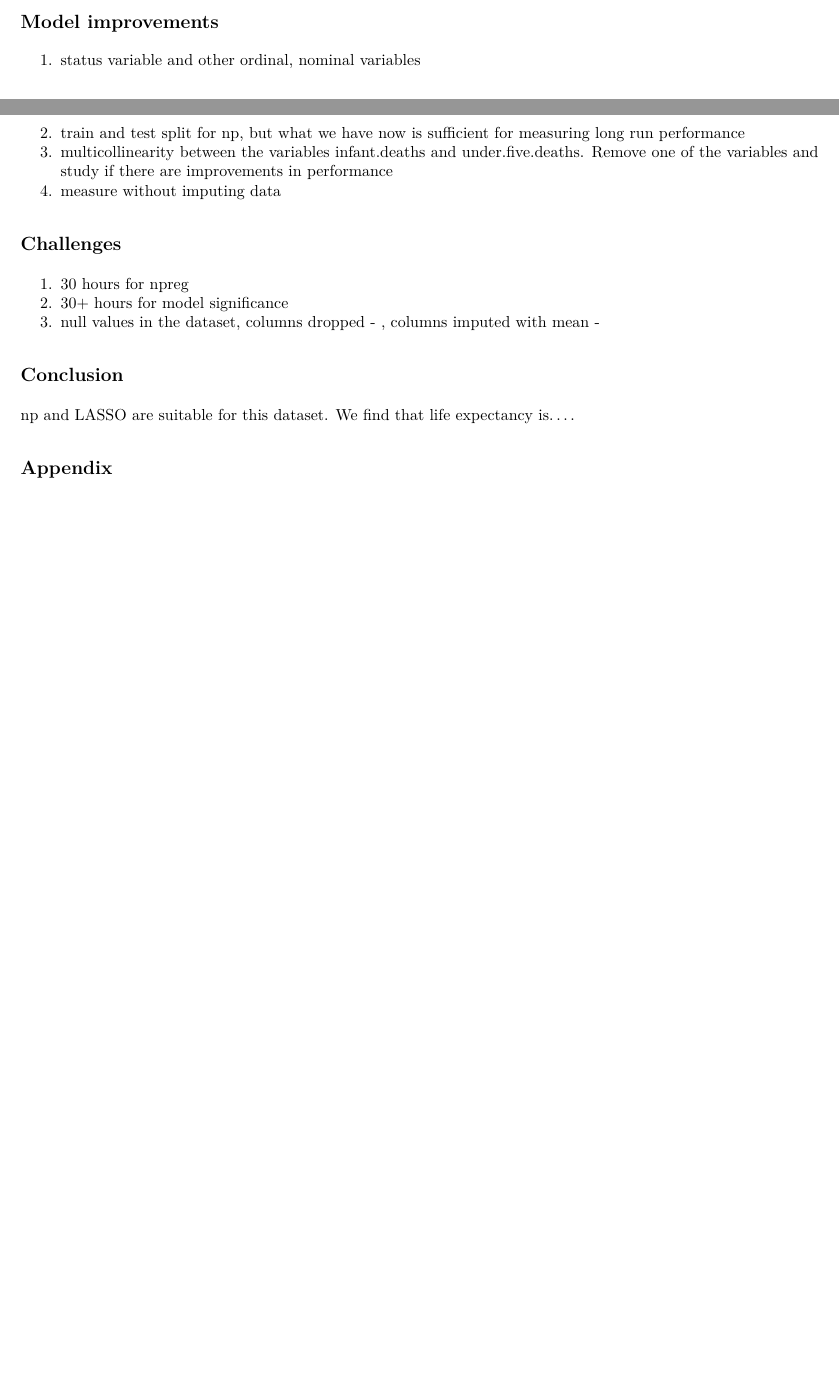
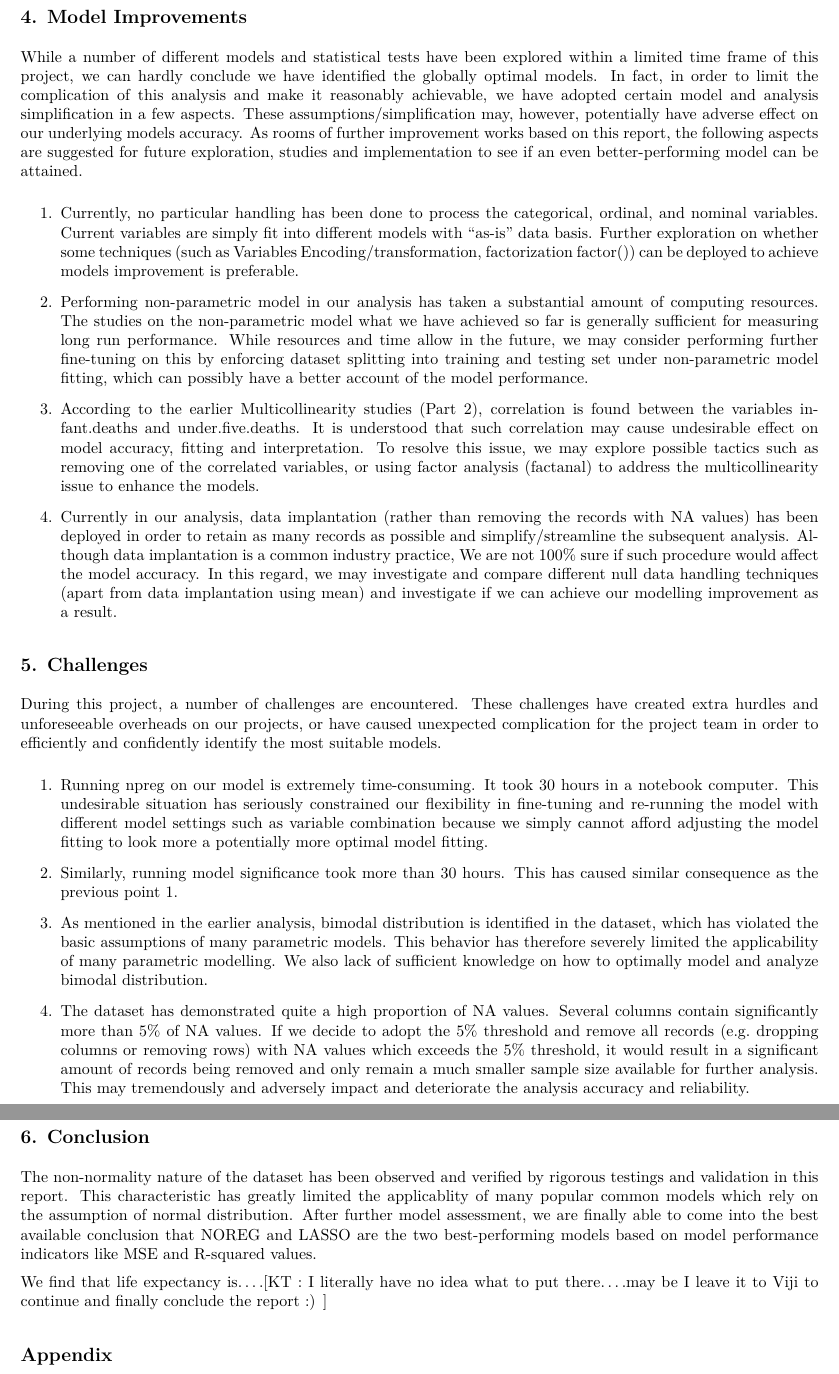
Before and after one commit to kcmtong/Advanced-Predictive-Modelling-DATA583, an R Markdown document (583FinalReport.Rmd): two parts of pages 7 and 8 of 8 before the commit and two parts of pages 8 and 9 of 9 after it, joined at a grey line, cut so that both start at the same text, the shorter picture padded with empty space. The pictures show the output file 583FinalReport.pdf that the author committed with the source.

Commit message:
Challenges, Further Improvements, Conclusion

```diff
--- a/583FinalReport.Rmd
+++ b/583FinalReport.Rmd
@@ -567,20 +567,35 @@ We measure the significance of the variables for a parsimonious model. All the p
 Summarizing the different models and the performance assessed during the course of this project
 # Add table
 
-## Model improvements
 
-1. status variable and other ordinal, nominal variables
-2. train and test split for np, but what we have now is sufficient for measuring long run performance
-3. multicollinearity between the variables infant.deaths and under.five.deaths. Remove one of the variables and study if there are improvements in performance
-4. measure without imputing data
+## 4. Model Improvements
+While a number of different models and statistical tests have been explored within a limited time frame of this project, we can hardly conclude we have identified the globally optimal models.  In fact, in order to limit the complication of this analysis and make it reasonably achievable, we have adopted certain model and analysis simplification in a few aspects.  These assumptions/simplification may, however, potentially have adverse effect on our underlying models accuracy.  As rooms of further improvement works based on this report, the following aspects are suggested for future exploration, studies and implementation to see if an even better-performing model can be attained.
 
-## Challenges
-1. 30 hours for npreg
-2. 30+ hours for model significance
-3. null values in the dataset, columns dropped - , columns imputed with mean -
+1. Currently, no particular handling has been done to process the categorical, ordinal, and nominal variables.  Current variables are simply fit into different models with "as-is" data basis.  Further exploration on whether some techniques (such as Variables Encoding/transformation, factorization factor()) can be deployed to achieve models improvement is preferable.
 
-## Conclusion
-np and LASSO are suitable for this dataset. We find that life expectancy is....
+2. Performing non-parametric model in our analysis has taken a substantial amount of computing resources.  The studies on the non-parametric model what we have achieved so far is generally sufficient for measuring long run performance.  While resources and time allow in the future, we may consider performing further fine-tuning on this by enforcing dataset splitting into training and testing set under non-parametric model fitting, which can possibly have a better account of the model performance.
+
+3. According to the earlier Multicollinearity studies (Part 2), correlation is found between the variables infant.deaths and under.five.deaths.  It is understood that such correlation may cause undesirable effect on model accuracy, fitting and interpretation.   To resolve this issue, we may explore possible tactics such as removing one of the correlated variables, or using factor analysis (factanal) to address the multicollinearity issue to enhance the models.
+
+4. Currently in our analysis, data implantation (rather than removing the records with NA values) has been deployed in order to retain as many records as possible and simplify/streamline the subsequent analysis.  Although data implantation is a common industry practice, We are not 100% sure if such procedure would affect the model accuracy.  In this regard, we may investigate and compare different null data handling techniques (apart from data implantation using mean) and investigate if we can achieve our modelling improvement as a result.
+
+
+## 5. Challenges
+During this project, a number of challenges are encountered.  These challenges have created extra hurdles and unforeseeable overheads on our projects, or have caused unexpected complication for the project team in order to efficiently and confidently identify the most suitable models.
+
+1. Running npreg on our model is extremely time-consuming.  It took 30 hours in a notebook computer.  This undesirable situation has seriously constrained our flexibility in fine-tuning and re-running the model with different model settings such as variable combination because we simply cannot afford adjusting the model fitting to look more a potentially more optimal model fitting.
+
+2. Similarly, running model significance took more than 30 hours.  This has caused similar consequence as the previous point 1.
+
+3. As mentioned in the earlier analysis, bimodal distribution is identified in the dataset, which has violated the basic assumptions of many parametric models.  This behavior has therefore severely limited the applicability of many parametric modelling.  We also lack of sufficient knowledge on how to optimally model and analyze bimodal distribution.
+
+4. The dataset has demonstrated quite a high proportion of NA values.  Several columns contain significantly more than 5% of NA values.  If we decide to adopt the 5% threshold and remove all records (e.g. dropping columns or removing rows) with NA values which exceeds the 5% threshold, it would result in a significant amount of records being removed and only remain a much smaller sample size available for further analysis.  This may tremendously and adversely impact and deteriorate the analysis accuracy and reliability.
+
+## 6. Conclusion
+The non-normality nature of the dataset has been observed and verified by rigorous testings and validation in this report.  This characteristic has greatly limited the applicablity of many popular common models which rely on the assumption of normal distribution.  After further model assessment, we are finally able to come into the best available conclusion that NOREG and LASSO are the two best-performing models based on model performance indicators like MSE and R-squared values.
+
+We find that life expectancy is....[KT : I literally have no idea what to put there....may be I leave it to Viji to continue and finally conclude the report :) ]
+
 
 
 
```
Also changed, not shown: 583FinalReport.pdf, 583FinalReport_files/figure-latex/unnamed-chunk-11-1.pdf, 583FinalReport_files/figure-latex/unnamed-chunk-17-1.pdf, 583FinalReport_files/figure-latex/unnamed-chunk-18-1.pdf, 583FinalReport_files/figure-latex/unnamed-chunk-26-1.pdf.
